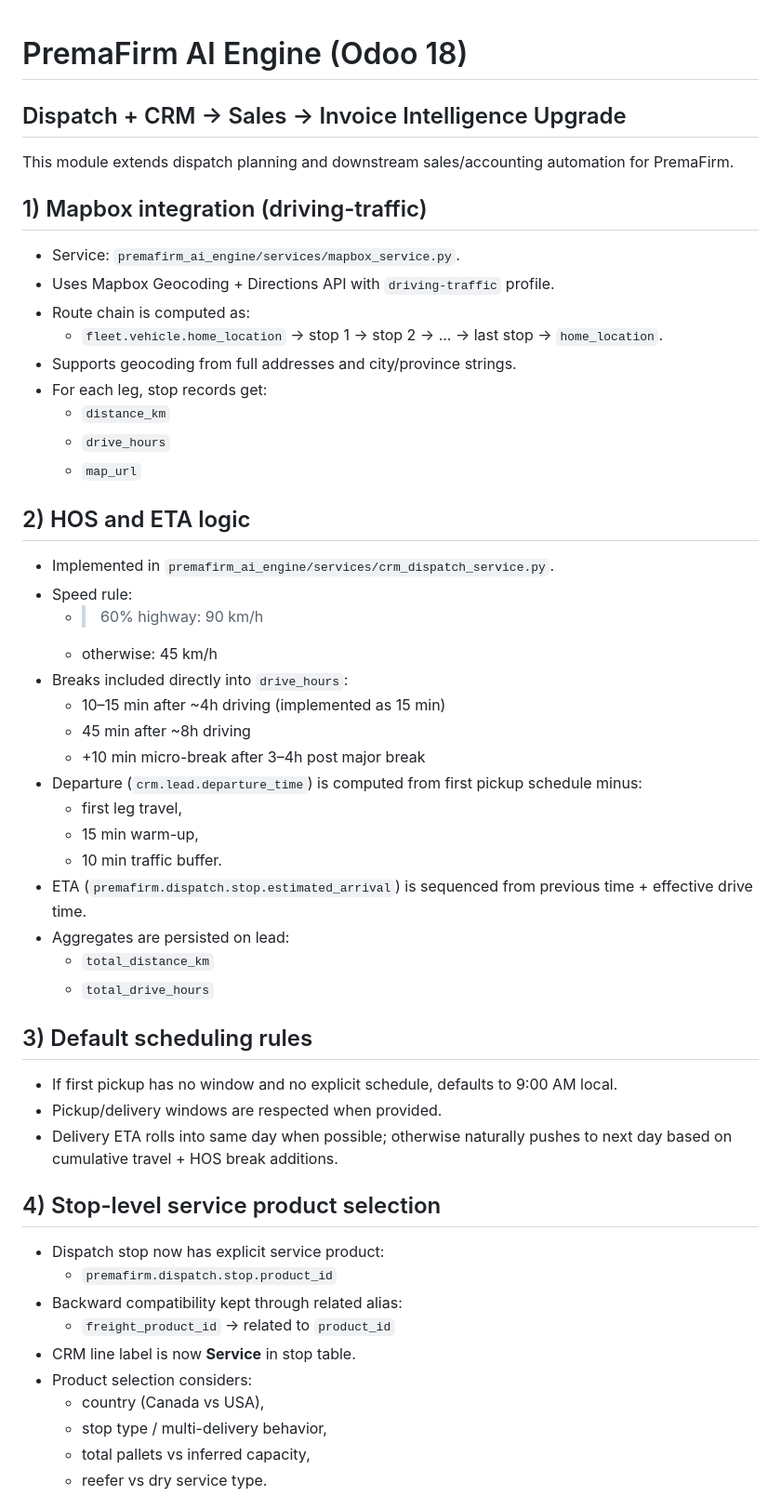
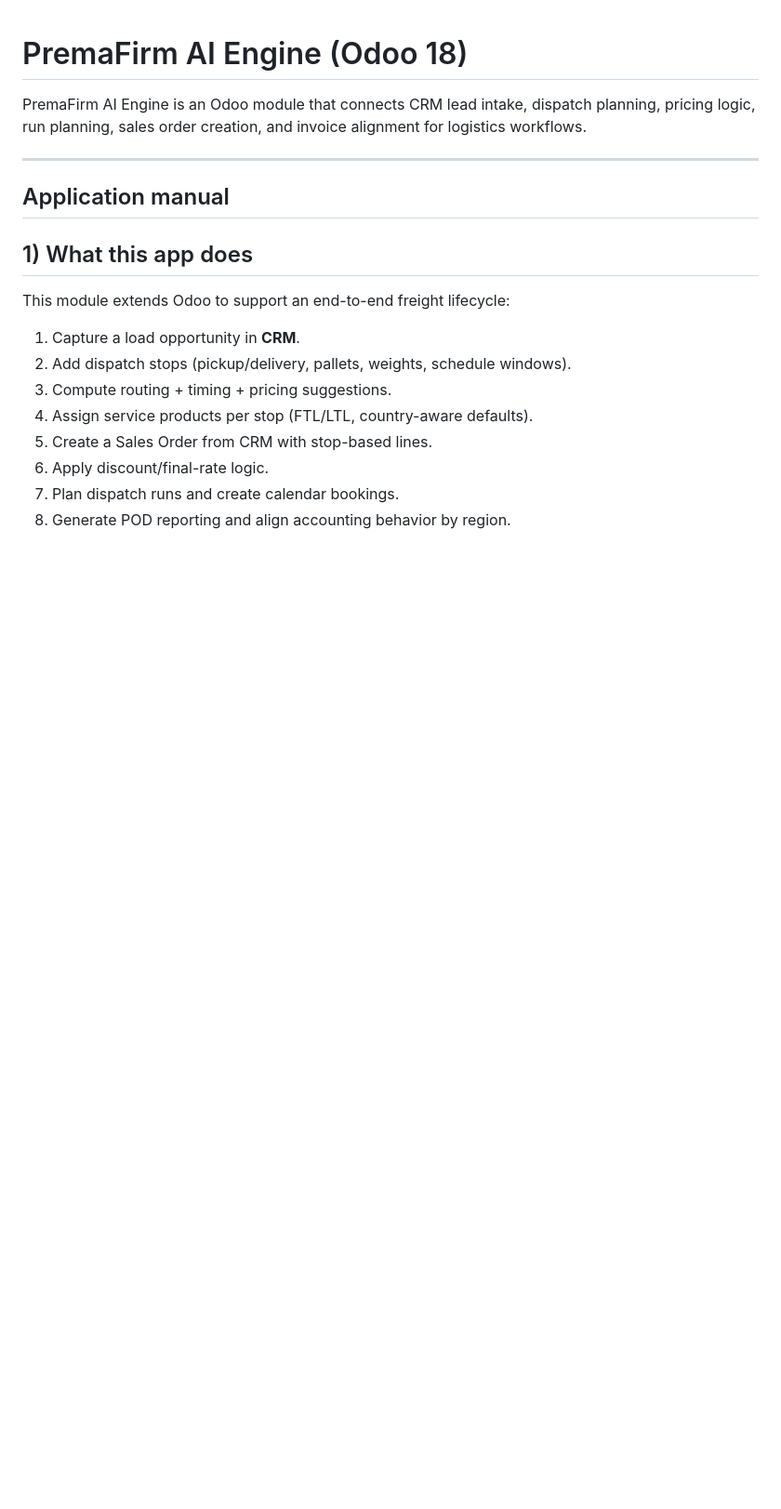
Before and after one commit to ahmadtibrahim/premafirm_ai_agent, a Markdown page: README.md, the part around one of its changes. Shown at 93% size. GitHub-like rendering; blank space fills up the shorter version.

```diff
--- a/README.md
+++ b/README.md
@@ -1,52 +1,21 @@
 # PremaFirm AI Engine (Odoo 18)
 
-## Dispatch + CRM → Sales → Invoice Intelligence Upgrade
+PremaFirm AI Engine is an Odoo module that connects CRM lead intake, dispatch planning, pricing logic, run planning, sales order creation, and invoice alignment for logistics workflows.
 
-This module extends dispatch planning and downstream sales/accounting automation for PremaFirm.
+---
 
-## 1) Mapbox integration (driving-traffic)
-- Service: `premafirm_ai_engine/services/mapbox_service.py`.
-- Uses Mapbox Geocoding + Directions API with `driving-traffic` profile.
-- Route chain is computed as:
-  - `fleet.vehicle.home_location` → stop 1 → stop 2 → ... → last stop → `home_location`.
-- Supports geocoding from full addresses and city/province strings.
-- For each leg, stop records get:
-  - `distance_km`
-  - `drive_hours`
-  - `map_url`
+## Application manual
 
-## 2) HOS and ETA logic
-- Implemented in `premafirm_ai_engine/services/crm_dispatch_service.py`.
-- Speed rule:
-  - >60% highway: 90 km/h
-  - otherwise: 45 km/h
-- Breaks included directly into `drive_hours`:
-  - 10–15 min after ~4h driving (implemented as 15 min)
-  - 45 min after ~8h driving
-  - +10 min micro-break after 3–4h post major break
-- Departure (`crm.lead.departure_time`) is computed from first pickup schedule minus:
-  - first leg travel,
-  - 15 min warm-up,
-  - 10 min traffic buffer.
-- ETA (`premafirm.dispatch.stop.estimated_arrival`) is sequenced from previous time + effective drive time.
-- Aggregates are persisted on lead:
-  - `total_distance_km`
-  - `total_drive_hours`
+## 1) What this app does
 
-## 3) Default scheduling rules
-- If first pickup has no window and no explicit schedule, defaults to 9:00 AM local.
-- Pickup/delivery windows are respected when provided.
-- Delivery ETA rolls into same day when possible; otherwise naturally pushes to next day based on cumulative travel + HOS break additions.
+This module extends Odoo to support an end-to-end freight lifecycle:
 
-## 4) Stop-level service product selection
-- Dispatch stop now has explicit service product:
-  - `premafirm.dispatch.stop.product_id`
-- Backward compatibility kept through related alias:
-  - `freight_product_id` → related to `product_id`
-- CRM line label is now **Service** in stop table.
-- Product selection considers:
-  - country (Canada vs USA),
-  - stop type / multi-delivery behavior,
-  - total pallets vs inferred capacity,
-  - reefer vs dry service type.
+1. Capture a load opportunity in **CRM**.
+2. Add dispatch stops (pickup/delivery, pallets, weights, schedule windows).
+3. Compute routing + timing + pricing suggestions.
+4. Assign service products per stop (FTL/LTL, country-aware defaults).
+5. Create a Sales Order from CRM with stop-based lines.
+6. Apply discount/final-rate logic.
+7. Plan dispatch runs and create calendar bookings.
+8. Generate POD reporting and align accounting behavior by region.
 
```
Also changed, not shown: other parts of README.md (+116 -82 lines).
